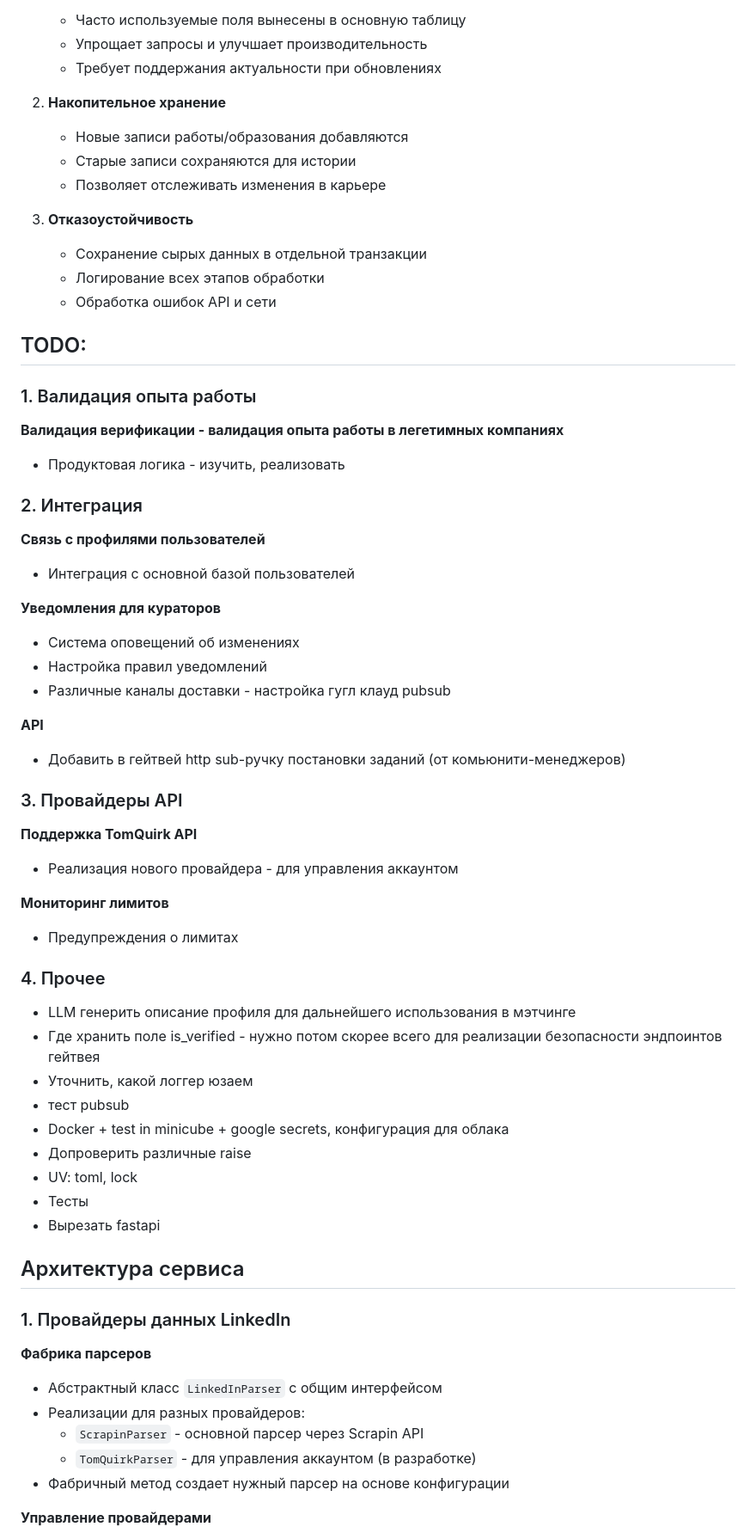
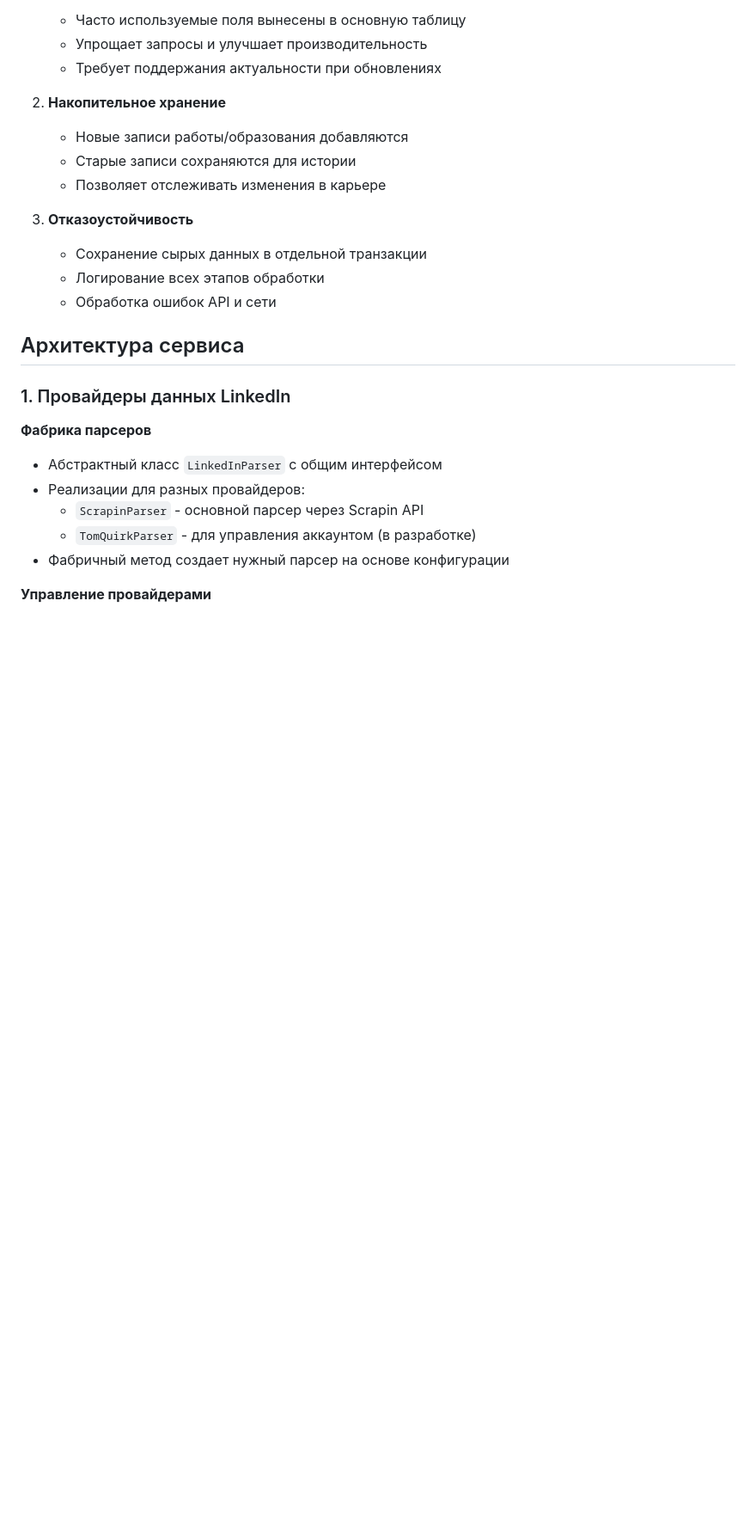
Before and after one commit to AlumniHubMain/community_platform, a Markdown page: apps/linkedin_verifier/README.md, the part around one of its changes. Shown at 86% size. GitHub-like rendering; blank space fills up the shorter version.

```diff
--- a/apps/linkedin_verifier/README.md
+++ b/apps/linkedin_verifier/README.md
@@ -187,44 +265,6 @@ curl -X POST "http://localhost:8000/tasks/create" -H "Content-Type: application/
    - Логирование всех этапов обработки
    - Обработка ошибок API и сети
 
-## TODO:
-
-### 1. Валидация опыта работы
-
-**Валидация верификации - валидация опыта работы в легетимных компаниях**
-- Продуктовая логика - изучить, реализовать
-
-### 2. Интеграция
-
-**Связь с профилями пользователей**
-- Интеграция с основной базой пользователей
-
-**Уведомления для кураторов**
-- Система оповещений об изменениях
-- Настройка правил уведомлений
-- Различные каналы доставки - настройка гугл клауд pubsub
-
-**API**
-- Добавить в гейтвей http sub-ручку постановки заданий (от комьюнити-менеджеров)
-
-### 3. Провайдеры API
-
-**Поддержка TomQuirk API**
-- Реализация нового провайдера - для управления аккаунтом
-
-**Мониторинг лимитов**
-- Предупреждения о лимитах
-
-### 4. Прочее
-- LLM генерить описание профиля для дальнейшего использования в мэтчинге
-- Где хранить полe is_verified - нужно потом скорее всего для реализации безопасности эндпоинтов гейтвея
-- Уточнить, какой логгер юзаем
-- тест pubsub
-- Docker + test in minicube + google secrets, конфигурация для облака
-- Допроверить различные raise
-- UV: toml, lock
-- Тесты
-- Вырезать fastapi
 
 ## Архитектура сервиса
 
```
Also changed, not shown: other parts of apps/linkedin_verifier/README.md (+79 -1 lines).
